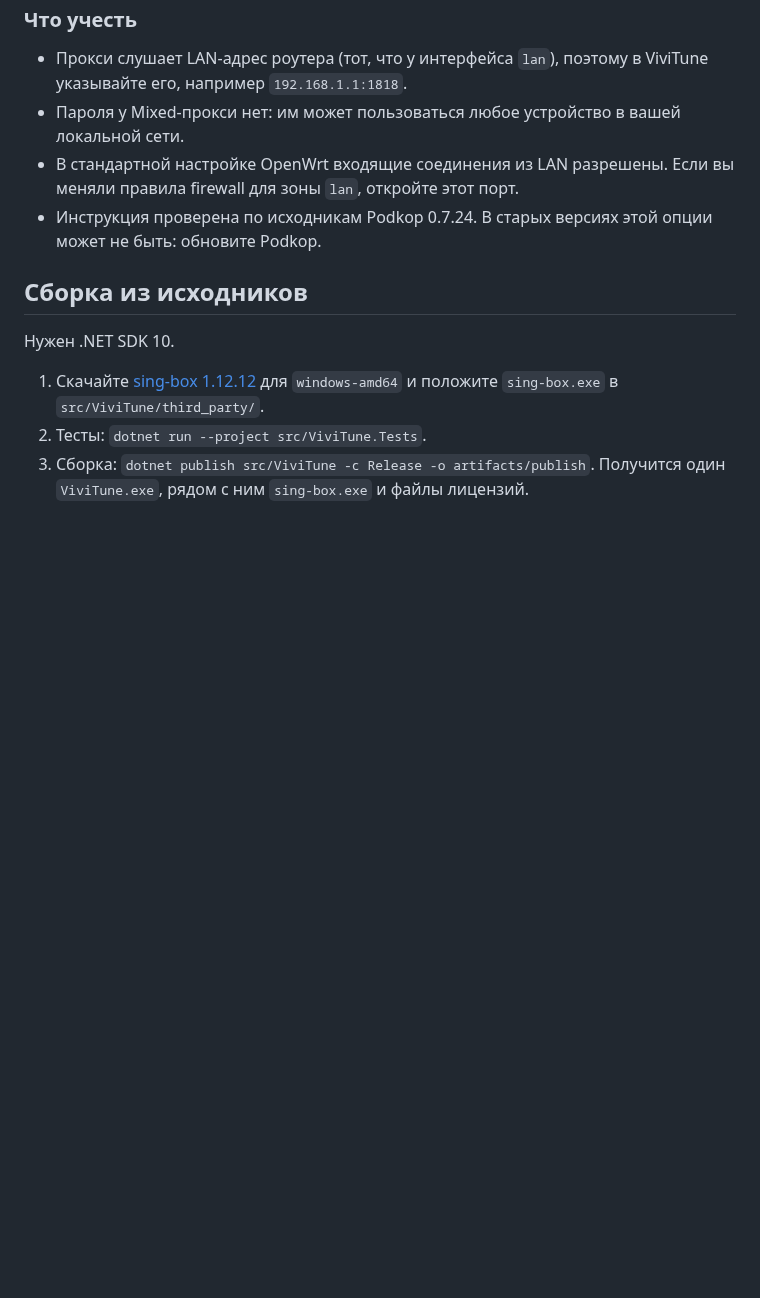
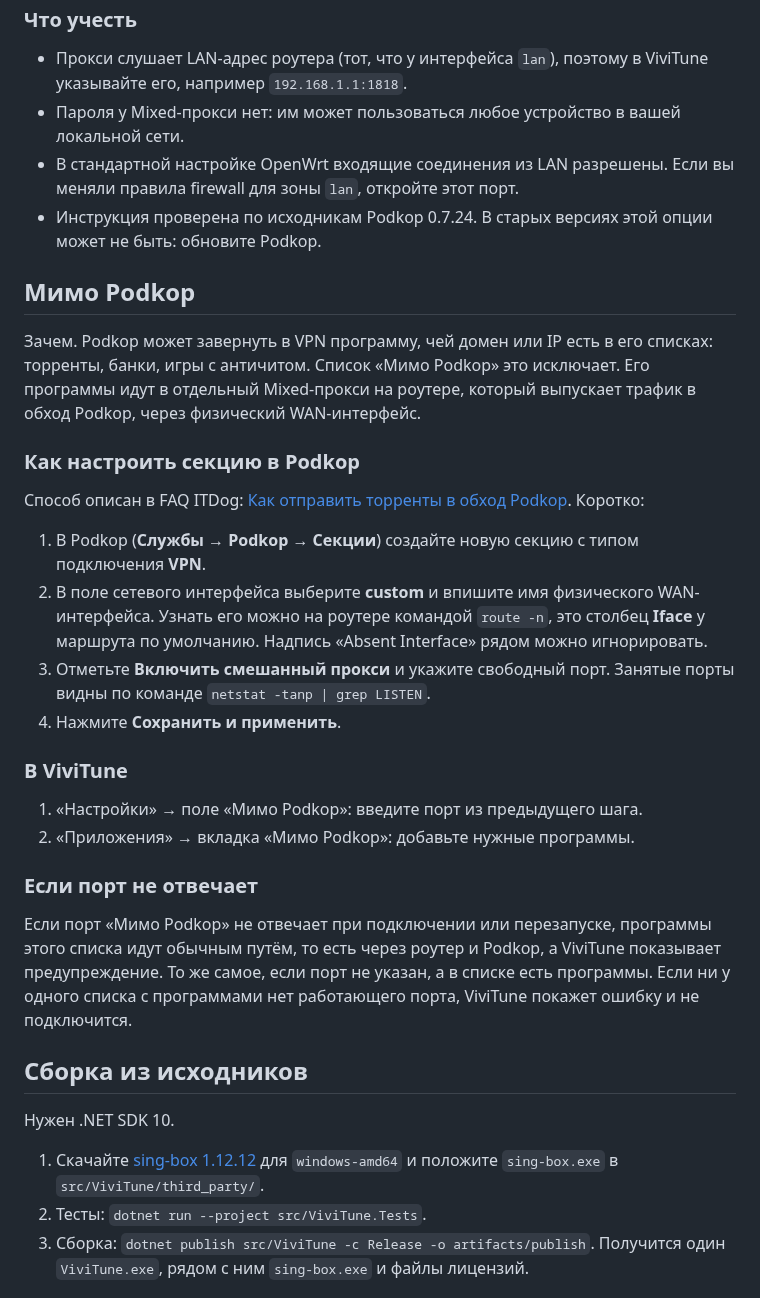
Before and after one commit to Vivikawa/ViviTune, a Markdown page: README.md, the part around one of its changes. GitHub-like rendering; blank space fills up the shorter version.

```diff
--- a/README.md
+++ b/README.md
@@ -69,6 +71,28 @@ uci commit podkop
 - В стандартной настройке OpenWrt входящие соединения из LAN разрешены. Если вы меняли правила firewall для зоны `lan`, откройте этот порт.
 - Инструкция проверена по исходникам Podkop 0.7.24. В старых версиях этой опции может не быть: обновите Podkop.
 
+## Мимо Podkop
+
+Зачем. Podkop может завернуть в VPN программу, чей домен или IP есть в его списках: торренты, банки, игры с античитом. Список «Мимо Podkop» это исключает. Его программы идут в отдельный Mixed-прокси на роутере, который выпускает трафик в обход Podkop, через физический WAN-интерфейс.
+
+### Как настроить секцию в Podkop
+
+Способ описан в FAQ ITDog: [Как отправить торренты в обход Podkop](https://podkop.net/docs/faq/#kak-otpravit-torrenty-v-obhod-podkop). Коротко:
+
+1. В Podkop (**Службы → Podkop → Секции**) создайте новую секцию с типом подключения **VPN**.
+2. В поле сетевого интерфейса выберите **custom** и впишите имя физического WAN-интерфейса. Узнать его можно на роутере командой `route -n`, это столбец **Iface** у маршрута по умолчанию. Надпись «Absent Interface» рядом можно игнорировать.
+3. Отметьте **Включить смешанный прокси** и укажите свободный порт. Занятые порты видны по команде `netstat -tanp | grep LISTEN`.
+4. Нажмите **Сохранить и применить**.
+
+### В ViviTune
+
+1. «Настройки» → поле «Мимо Podkop»: введите порт из предыдущего шага.
+2. «Приложения» → вкладка «Мимо Podkop»: добавьте нужные программы.
+
+### Если порт не отвечает
+
+Если порт «Мимо Podkop» не отвечает при подключении или перезапуске, программы этого списка идут обычным путём, то есть через роутер и Podkop, а ViviTune показывает предупреждение. То же самое, если порт не указан, а в списке есть программы. Если ни у одного списка с программами нет работающего порта, ViviTune покажет ошибку и не подключится.
+
 ## Сборка из исходников
 
 Нужен .NET SDK 10.
```
Also changed, not shown: other parts of README.md (+6 -4 lines), docs/apps.png, docs/home.png, 1 other file.
